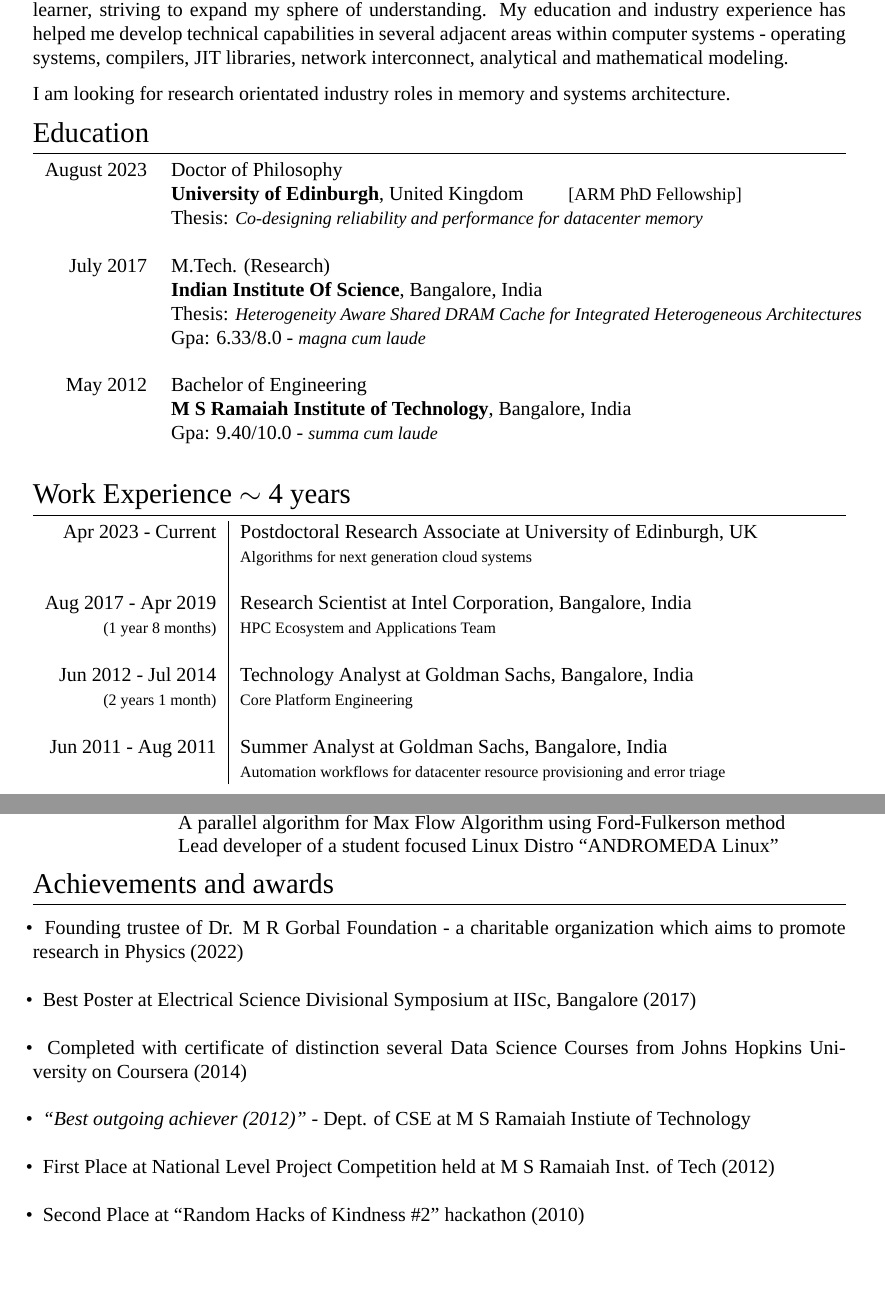
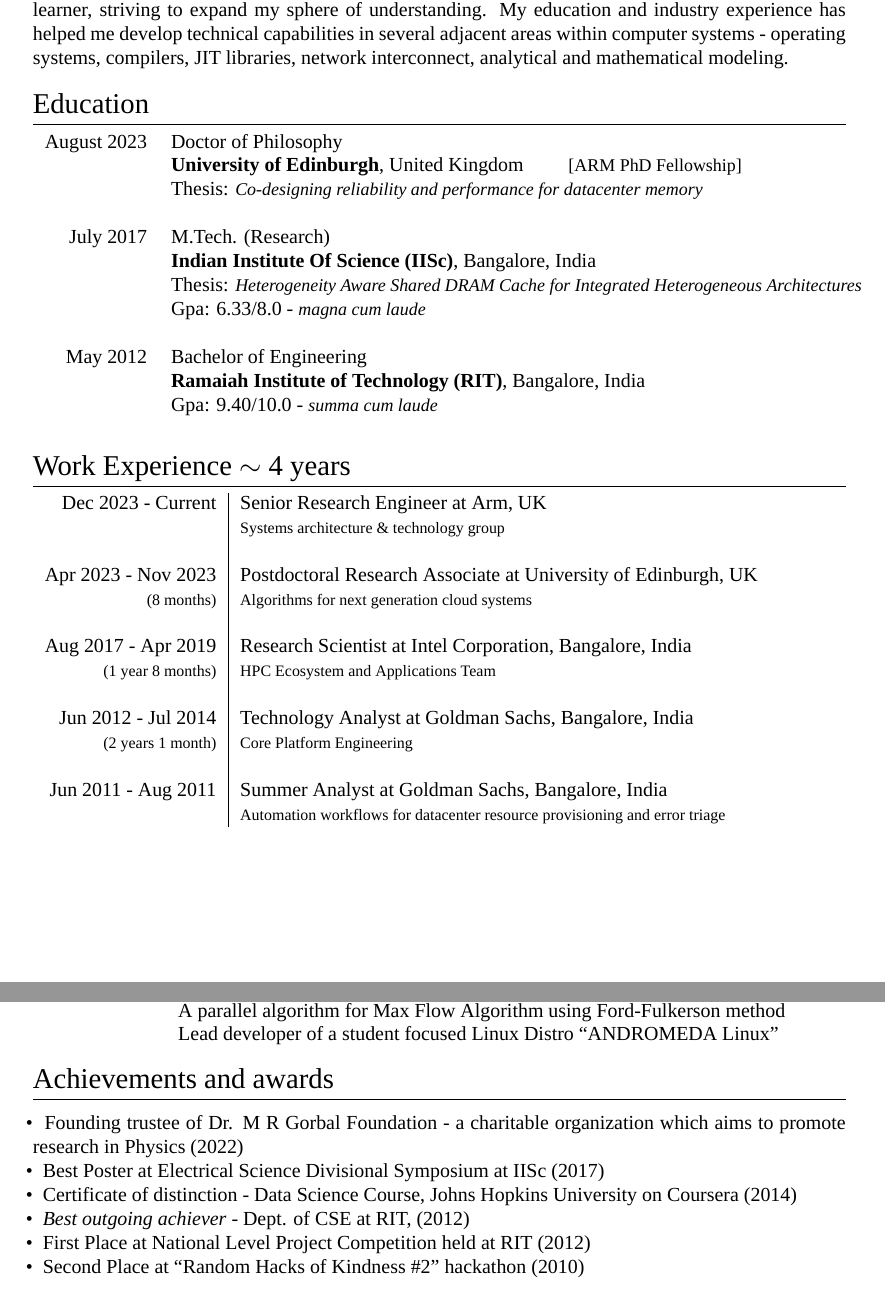
Before and after one commit to adarshpatil/resume, a LaTeX CV (cv_9.tex): two parts of pages 1 and 3 of 4, joined at a grey line, cut so that both start at the same text, the shorter picture padded with empty space. Compiled offline with XeLaTeX; a missing font is replaced by an installed copy or a similar font.

Commit message:
adding arm affiliation

```diff
--- a/cv_9.tex
+++ b/cv_9.tex
@@ -62,8 +62,7 @@
 
 I possess effective technical communication skills and have consistently proven my ability to meet deadlines and achieve project objectives. I work well in a team as well as independently. I am a constant learner, striving to expand my sphere of understanding. My education and industry experience has helped me develop technical capabilities in several adjacent areas within computer systems - operating systems, compilers, JIT libraries, network interconnect, analytical and mathematical modeling.
 
-
-I am looking for research orientated industry roles in memory and systems architecture.
+\vspace{0.05in}
 
 
 %----------------------------------------------------------------------------------------
@@ -82,7 +81,7 @@
 %------------------------------------------------
 
 \textsc{July} 2017 & \textsc{M.Tech. (Research)} \\
-& \textbf{Indian Institute Of Science}, Bangalore, India\\
+& \textbf{Indian Institute Of Science (IISc)}, Bangalore, India\\
 & Thesis: \small\emph{Heterogeneity Aware Shared DRAM Cache for Integrated Heterogeneous Architectures} \\
 &\normalsize \textsc{Gpa}: 6.33/8.0 - \small\emph{magna cum laude}\\
 %&\normalsize \textsc{Gpa}: 6.33/8.0 - \small\emph{magna cum laude} \hyperlink{iisc}{\hfill | \footnotesize List of Courses}\\
@@ -91,7 +90,7 @@
 %------------------------------------------------
 
 \textsc{May} 2012 & \textsc{Bachelor of Engineering}\\
-& \textbf{M S Ramaiah Institute of Technology}, Bangalore, India\\
+& \textbf{Ramaiah Institute of Technology (RIT)}, Bangalore, India\\
 %&\normalsize \textsc{Gpa}: 9.40/10.0 - \small\emph{summa cum laude} \hyperlink{msrit}{\hfill| \footnotesize List of Courses}\\
 &\normalsize \textsc{Gpa}: 9.40/10.0 - \small\emph{summa cum laude}\\
 &\\
@@ -117,8 +116,11 @@
 \section{Work Experience $\sim$ 4 years}
 
 \begin{tabular}{r|p{10cm}}
-Apr 2023 - Current & Postdoctoral Research Associate at \textsc{University of Edinburgh}, UK \\
-& \footnotesize{Algorithms for next generation cloud systems}\\
+Dec 2023 - Current & Senior Research Engineer at \textsc{Arm}, UK \\
+& \footnotesize{Systems architecture \& technology group}\\
+&\\
+Apr 2023 - Nov 2023 & Postdoctoral Research Associate at \textsc{University of Edinburgh}, UK \\
+{\footnotesize(8 months)} & \footnotesize{Algorithms for next generation cloud systems}\\
 &\\
 %------------------------------------------------
 Aug 2017 - Apr 2019 & Research Scientist at \textsc{Intel Corporation}, Bangalore, India \\
@@ -165,6 +167,8 @@
 &\\
 UK Systems 2021 \footnotesize{(Talk)} & FaaS with CXL Disaggregated Shared Memory
 \end{tabular}
+
+\vspace{0.05in}
 %----------------------------------------------------------------------------------------
 %	PROJECTS
 %----------------------------------------------------------------------------------------
@@ -291,6 +295,7 @@
 \end{tabular}
 \fi
 
+\vspace{0.05in}
 %----------------------------------------------------------------------------------------
 % Achievements
 %----------------------------------------------------------------------------------------
@@ -298,15 +303,10 @@
 \section{Achievements and awards}
 ~\\
 \tabitem Founding trustee of Dr. M R Gorbal Foundation - a charitable organization which aims to promote research in Physics (2022) \\
-~\\
-\tabitem Best Poster at Electrical Science Divisional Symposium at IISc, Bangalore (2017)\\
-\\
-\tabitem Completed with certificate of distinction several Data Science Courses from Johns Hopkins University on Coursera (2014)\\
-\\
-\tabitem \textit{``Best outgoing achiever (2012)”} - Dept. of CSE at M S Ramaiah Instiute of Technology \\
-\\
-\tabitem First Place at National Level Project Competition held at M S Ramaiah Inst. of Tech (2012)\\
-\\
+\tabitem Best Poster at Electrical Science Divisional Symposium at IISc (2017)\\
+\tabitem Certificate of distinction - Data Science Course, Johns Hopkins University on Coursera (2014)\\
+\tabitem \textit{Best outgoing achiever} - Dept. of CSE at RIT, (2012) \\
+\tabitem First Place at National Level Project Competition held at RIT (2012)\\
 \tabitem Second Place at “Random Hacks of Kindness \#2” hackathon (2010)\\
 %\\
 %\tabitem IBM Certified DB2 9 Database and Application Fundamentals (2011)\\
```
Also changed, not shown: cv_9.tex (34 more changed lines).
